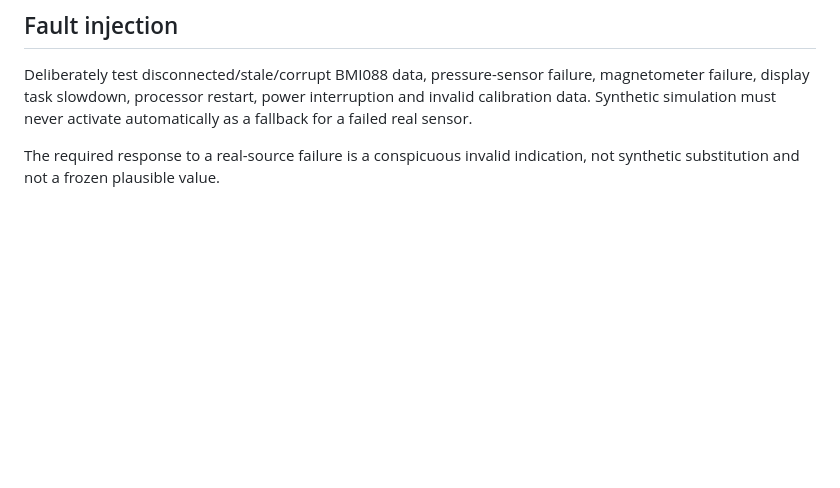
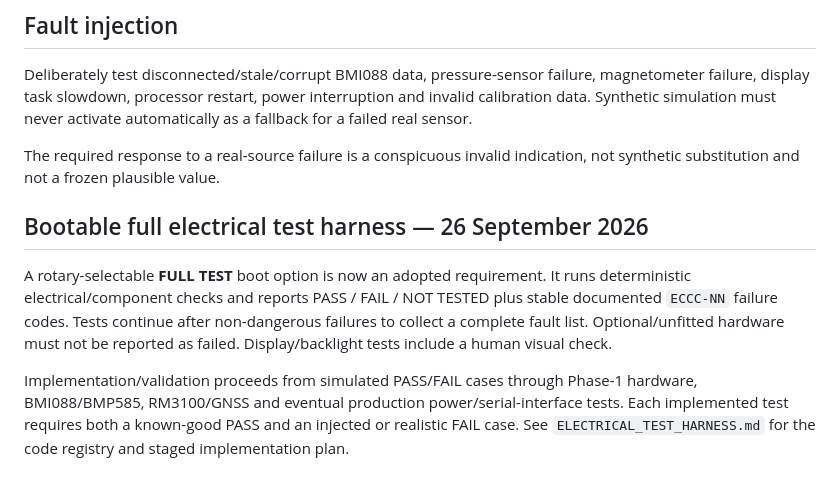
Before and after one commit to rhine59/ESP32-EFIS, a Markdown page: docs/TESTING.md, the part around the change. Drawn GitHub-style; blank space fills up the shorter version.

```diff
--- a/docs/TESTING.md
+++ b/docs/TESTING.md
@@ -73,3 +73,9 @@ Only after the preceding stages are satisfactory and only as a non-primary exper
 Deliberately test disconnected/stale/corrupt BMI088 data, pressure-sensor failure, magnetometer failure, display task slowdown, processor restart, power interruption and invalid calibration data. Synthetic simulation must never activate automatically as a fallback for a failed real sensor.
 
 The required response to a real-source failure is a conspicuous invalid indication, not synthetic substitution and not a frozen plausible value.
+
+## Bootable full electrical test harness — 26 September 2026
+
+A rotary-selectable **FULL TEST** boot option is now an adopted requirement. It runs deterministic electrical/component checks and reports PASS / FAIL / NOT TESTED plus stable documented `ECCC-NN` failure codes. Tests continue after non-dangerous failures to collect a complete fault list. Optional/unfitted hardware must not be reported as failed. Display/backlight tests include a human visual check.
+
+Implementation/validation proceeds from simulated PASS/FAIL cases through Phase-1 hardware, BMI088/BMP585, RM3100/GNSS and eventual production power/serial-interface tests. Each implemented test requires both a known-good PASS and an injected or realistic FAIL case. See `ELECTRICAL_TEST_HARNESS.md` for the code registry and staged implementation plan.
```
